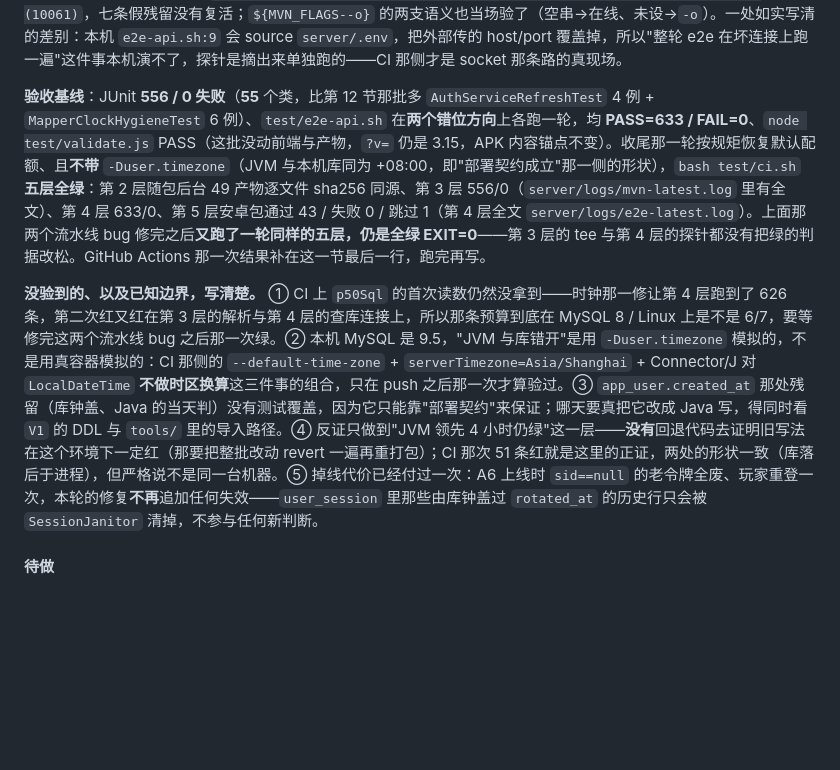
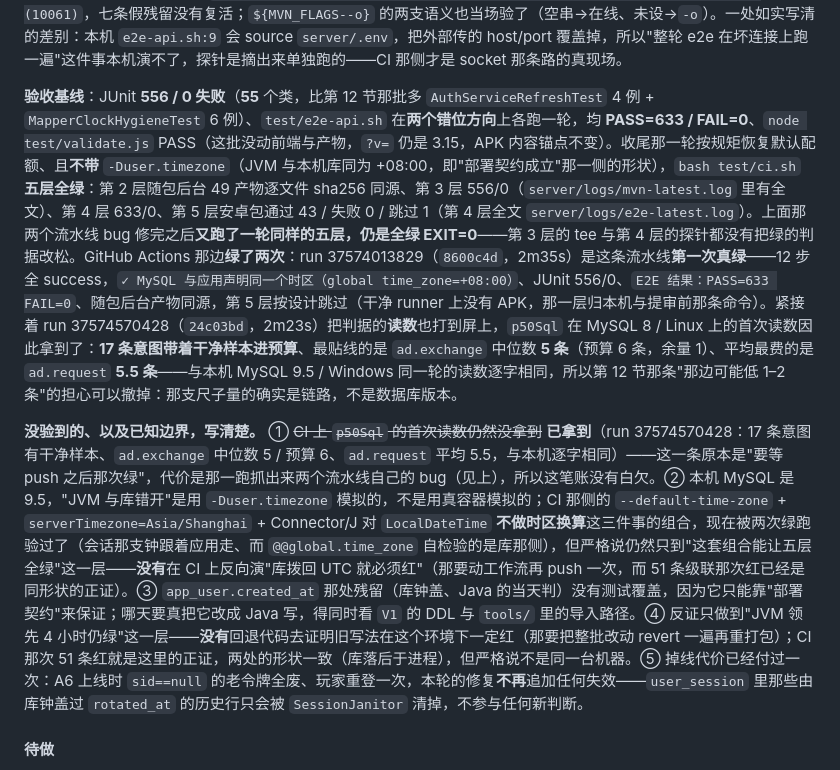
Before and after one commit to yunqi-meng/game, a Markdown page: docs/upgrade-plan.md, the part around the change. Rendered like a GitHub page; blank space fills up the shorter version.

```diff
--- a/docs/upgrade-plan.md
+++ b/docs/upgrade-plan.md
@@ -382,9 +382,9 @@ TapADN 的 `.aar` 与真实密钥（`android/app/libs/` 至今为空，SSV 签
 
 **这里刻意没走最省事的那条路**：探针失败时本可以打印"跳过逐表查库"，但那七条断言的全部价值就是"注销之后库里没有这个人的行"这句合规承诺，跳过等于让它在 CI 上永远不被验到（HTTP 回执只报"删了几行"，报不了"库里干净"）。所以判据是：**环境坏了要红，但要红成一条真话**，而不是红成七条对产品的指控。反证跑了两条：本机把端口指到 3399 单跑那一段探针，得到一条 `ERROR 2003 (HY000): Can't connect to MySQL server on '127.0.0.1:3399' (10061)`，七条假残留没有复活；`${MVN_FLAGS--o}` 的两支语义也当场验了（空串→在线、未设→`-o`）。一处如实写清的差别：本机 `e2e-api.sh:9` 会 source `server/.env`，把外部传的 host/port 覆盖掉，所以"整轮 e2e 在坏连接上跑一遍"这件事本机演不了，探针是摘出来单独跑的——CI 那侧才是 socket 那条路的真现场。
 
-**验收基线**：JUnit **556 / 0 失败**（**55** 个类，比第 12 节那批多 `AuthServiceRefreshTest` 4 例 + `MapperClockHygieneTest` 6 例）、`test/e2e-api.sh` 在**两个错位方向**上各跑一轮，均 **PASS=633 / FAIL=0**、`node test/validate.js` PASS（这批没动前端与产物，`?v=` 仍是 3.15，APK 内容锚点不变）。收尾那一轮按规矩恢复默认配额、且**不带** `-Duser.timezone`（JVM 与本机库同为 +08:00，即"部署契约成立"那一侧的形状），`bash test/ci.sh` **五层全绿**：第 2 层随包后台 49 产物逐文件 sha256 同源、第 3 层 556/0（`server/logs/mvn-latest.log` 里有全文）、第 4 层 633/0、第 5 层安卓包通过 43 / 失败 0 / 跳过 1（第 4 层全文 `server/logs/e2e-latest.log`）。上面那两个流水线 bug 修完之后**又跑了一轮同样的五层，仍是全绿 EXIT=0**——第 3 层的 tee 与第 4 层的探针都没有把绿的判据改松。GitHub Actions 那一次结果补在这一节最后一行，跑完再写。
+**验收基线**：JUnit **556 / 0 失败**（**55** 个类，比第 12 节那批多 `AuthServiceRefreshTest` 4 例 + `MapperClockHygieneTest` 6 例）、`test/e2e-api.sh` 在**两个错位方向**上各跑一轮，均 **PASS=633 / FAIL=0**、`node test/validate.js` PASS（这批没动前端与产物，`?v=` 仍是 3.15，APK 内容锚点不变）。收尾那一轮按规矩恢复默认配额、且**不带** `-Duser.timezone`（JVM 与本机库同为 +08:00，即"部署契约成立"那一侧的形状），`bash test/ci.sh` **五层全绿**：第 2 层随包后台 49 产物逐文件 sha256 同源、第 3 层 556/0（`server/logs/mvn-latest.log` 里有全文）、第 4 层 633/0、第 5 层安卓包通过 43 / 失败 0 / 跳过 1（第 4 层全文 `server/logs/e2e-latest.log`）。上面那两个流水线 bug 修完之后**又跑了一轮同样的五层，仍是全绿 EXIT=0**——第 3 层的 tee 与第 4 层的探针都没有把绿的判据改松。GitHub Actions 那边**绿了两次**：run 37574013829（`8600c4d`，2m35s）是这条流水线**第一次真绿**——12 步全 success，`✓ MySQL 与应用声明同一个时区（global time_zone=+08:00）`、JUnit 556/0、`E2E 结果：PASS=633 FAIL=0`、随包后台产物同源，第 5 层按设计跳过（干净 runner 上没有 APK，那一层归本机与提审前那条命令）。紧接着 run 37574570428（`24c03bd`，2m23s）把判据的**读数**也打到屏上，`p50Sql` 在 MySQL 8 / Linux 上的首次读数因此拿到了：**17 条意图带着干净样本进预算**、最贴线的是 `ad.exchange` 中位数 **5 条**（预算 6 条，余量 1）、平均最费的是 `ad.request` **5.5 条**——与本机 MySQL 9.5 / Windows 同一轮的读数逐字相同，所以第 12 节那条"那边可能低 1–2 条"的担心可以撤掉：那支尺子量的确实是链路，不是数据库版本。
 
-**没验到的、以及已知边界，写清楚。** ① CI 上 `p50Sql` 的首次读数仍然没拿到——时钟那一修让第 4 层跑到了 626 条，第二次红又红在第 3 层的解析与第 4 层的查库连接上，所以那条预算到底在 MySQL 8 / Linux 上是不是 6/7，要等修完这两个流水线 bug 之后那一次绿。② 本机 MySQL 是 9.5，"JVM 与库错开"是用 `-Duser.timezone` 模拟的，不是用真容器模拟的：CI 那侧的 `--default-time-zone` + `serverTimezone=Asia/Shanghai` + Connector/J 对 `LocalDateTime` **不做时区换算**这三件事的组合，只在 push 之后那一次才算验过。③ `app_user.created_at` 那处残留（库钟盖、Java 的当天判）没有测试覆盖，因为它只能靠"部署契约"来保证；哪天要真把它改成 Java 写，得同时看 `V1` 的 DDL 与 `tools/` 里的导入路径。④ 反证只做到"JVM 领先 4 小时仍绿"这一层——**没有**回退代码去证明旧写法在这个环境下一定红（那要把整批改动 revert 一遍再重打包）；CI 那次 51 条红就是这里的正证，两处的形状一致（库落后于进程），但严格说不是同一台机器。⑤ 掉线代价已经付过一次：A6 上线时 `sid==null` 的老令牌全废、玩家重登一次，本轮的修复**不再**追加任何失效——`user_session` 里那些由库钟盖过 `rotated_at` 的历史行只会被 `SessionJanitor` 清掉，不参与任何新判断。
+**没验到的、以及已知边界，写清楚。** ① ~~CI 上 `p50Sql` 的首次读数仍然没拿到~~ **已拿到**（run 37574570428：17 条意图有干净样本、`ad.exchange` 中位数 5 / 预算 6、`ad.request` 平均 5.5，与本机逐字相同）——这一条原本是"要等 push 之后那次绿"，代价是那一跑抓出来两个流水线自己的 bug（见上），所以这笔账没有白欠。② 本机 MySQL 是 9.5，"JVM 与库错开"是用 `-Duser.timezone` 模拟的，不是用真容器模拟的；CI 那侧的 `--default-time-zone` + `serverTimezone=Asia/Shanghai` + Connector/J 对 `LocalDateTime` **不做时区换算**这三件事的组合，现在被两次绿跑验过了（会话那支钟跟着应用走、而 `@@global.time_zone` 自检验的是库那侧），但严格说仍然只到"这套组合能让五层全绿"这一层——**没有**在 CI 上反向演"库拨回 UTC 就必须红"（那要动工作流再 push 一次，而 51 条级联那次红已经是同形状的正证）。③ `app_user.created_at` 那处残留（库钟盖、Java 的当天判）没有测试覆盖，因为它只能靠"部署契约"来保证；哪天要真把它改成 Java 写，得同时看 `V1` 的 DDL 与 `tools/` 里的导入路径。④ 反证只做到"JVM 领先 4 小时仍绿"这一层——**没有**回退代码去证明旧写法在这个环境下一定红（那要把整批改动 revert 一遍再重打包）；CI 那次 51 条红就是这里的正证，两处的形状一致（库落后于进程），但严格说不是同一台机器。⑤ 掉线代价已经付过一次：A6 上线时 `sid==null` 的老令牌全废、玩家重登一次，本轮的修复**不再**追加任何失效——`user_session` 里那些由库钟盖过 `rotated_at` 的历史行只会被 `SessionJanitor` 清掉，不参与任何新判断。
 
 
 
```
Also changed, not shown: README.md (+3 -1 lines).
